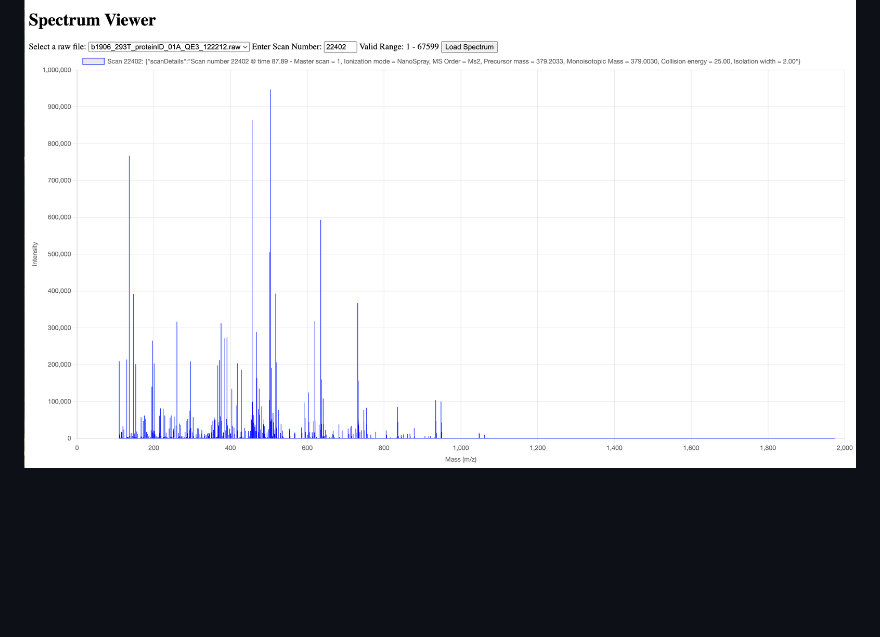
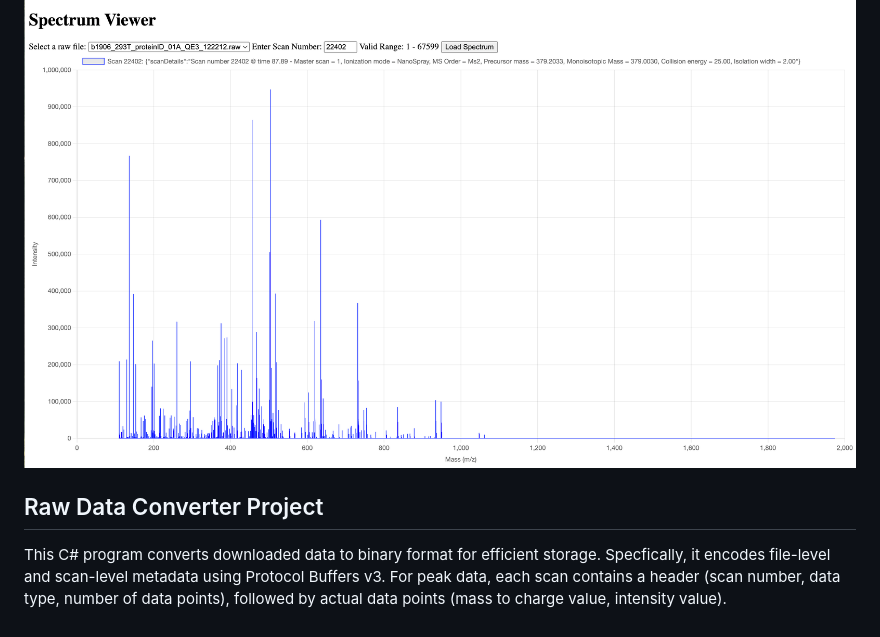
Before and after one commit to katewjliu/public_proteomics_monorepo, a Markdown page: README.md, the part around the change. GitHub-like rendering; blank space fills up the shorter version.

```diff
--- a/README.md
+++ b/README.md
@@ -100,3 +100,6 @@ It contains a series of API endpoints to fetch file lists, scan ranges, spectral
 
 #### Example Spectrum Viewer Output on HTML
 ![Spectrum Viewer Example Output](Spectrum_Viewer/spectrum_viewer_output.png)
+
+## Raw Data Converter Project
+This C# program converts downloaded data to binary format for efficient storage. Specfically, it encodes file-level and scan-level metadata using Protocol Buffers v3. For peak data, each scan contains a header (scan number, data type, number of data points), followed by actual data points (mass to charge value, intensity value).
```
